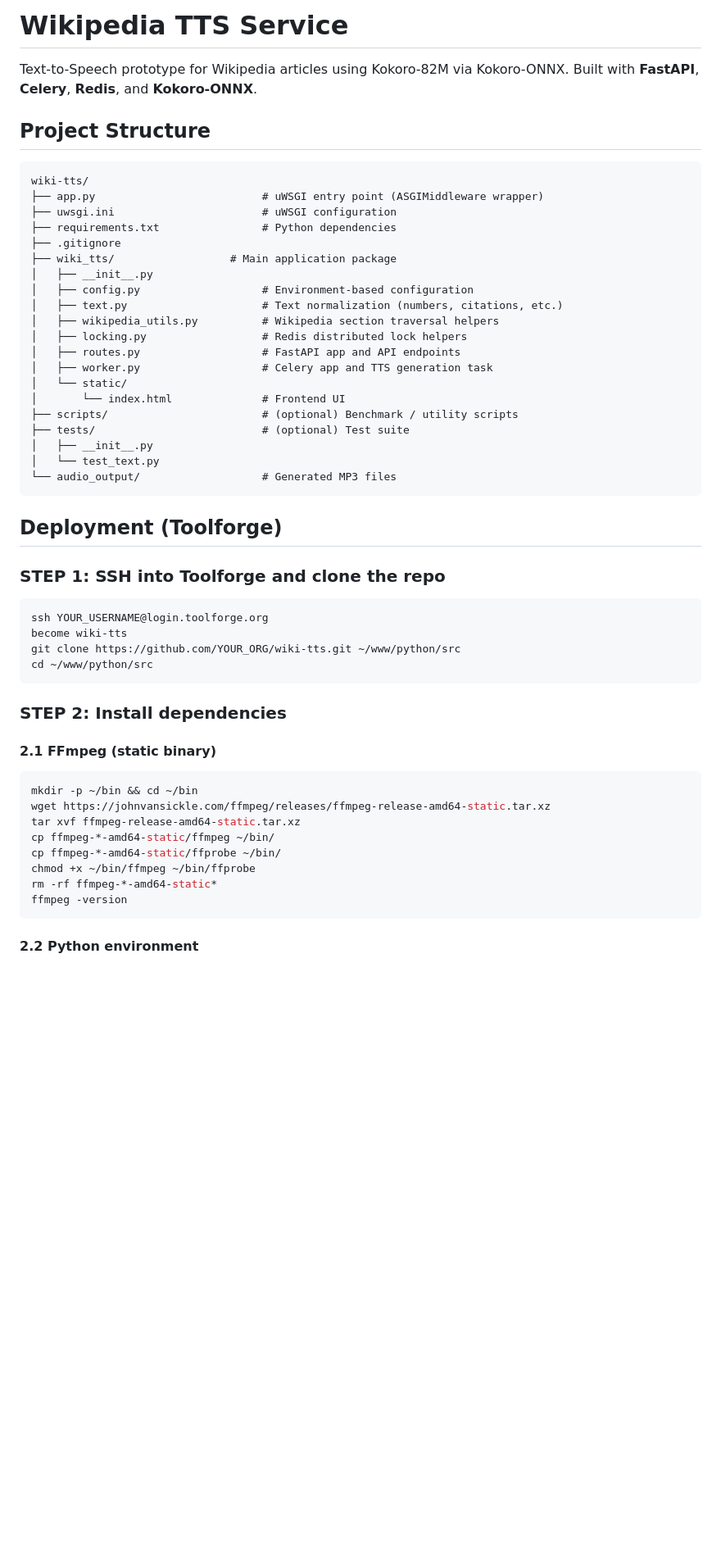
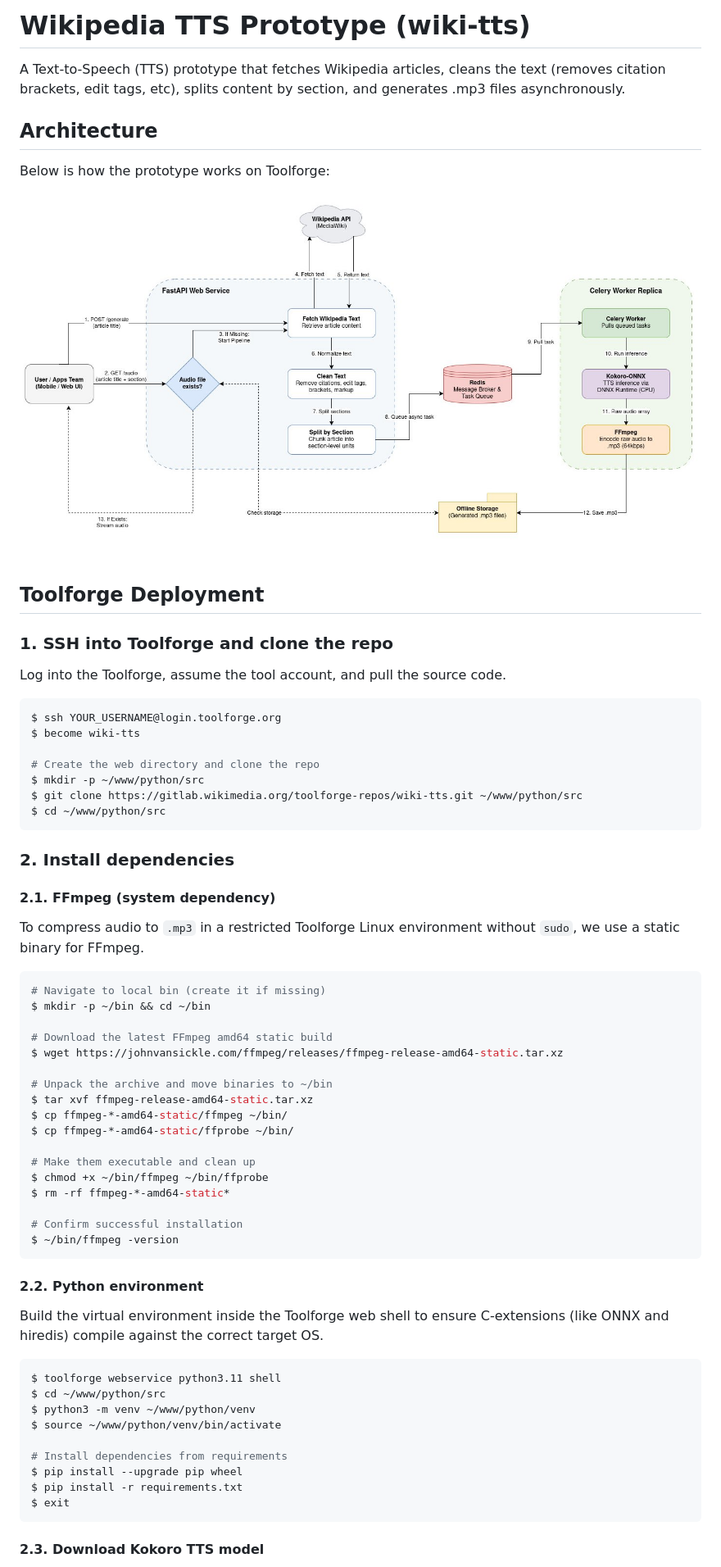
Before and after one commit to kevinbazira/wikipedia-text-to-speech, a Markdown page: README.md, the part around the change printed below. Shown: that part at 82% size. Rendered like a GitHub page; pictures changed too: assets/Wikipedia TTS prototype architecture.jpg (added); blank space fills up the shorter version.

Commit message:
Update README with architecture diagram, full deployment guide, and usage examples

````diff
--- a/README.md
+++ b/README.md
@@ -1,58 +1,63 @@
-# Wikipedia TTS Service
+# Wikipedia TTS Prototype (wiki-tts)
 
-Text-to-Speech prototype for Wikipedia articles using Kokoro-82M via Kokoro-ONNX.
-Built with **FastAPI**, **Celery**, **Redis**, and **Kokoro-ONNX**.
+A Text-to-Speech (TTS) prototype that fetches Wikipedia articles, cleans the text (removes citation brackets, edit tags, etc), splits content by section, and generates .mp3 files asynchronously.
 
-## Project Structure
+## Architecture
 
-```
-wiki-tts/
-├── app.py                          # uWSGI entry point (ASGIMiddleware wrapper)
-├── uwsgi.ini                       # uWSGI configuration
-├── requirements.txt                # Python dependencies
-├── .gitignore
-├── wiki_tts/                  # Main application package
-│   ├── __init__.py
-│   ├── config.py                   # Environment-based configuration
-│   ├── text.py                     # Text normalization (numbers, citations, etc.)
-│   ├── wikipedia_utils.py          # Wikipedia section traversal helpers
-│   ├── locking.py                  # Redis distributed lock helpers
-│   ├── routes.py                   # FastAPI app and API endpoints
-│   ├── worker.py                   # Celery app and TTS generation task
-│   └── static/
-│       └── index.html              # Frontend UI
-├── scripts/                        # (optional) Benchmark / utility scripts
-├── tests/                          # (optional) Test suite
-│   ├── __init__.py
-│   └── test_text.py
-└── audio_output/                   # Generated MP3 files
+Below is how the prototype works on Toolforge:
+![Wikipedia TTS prototype architecture](assets/Wikipedia%20TTS%20prototype%20architecture.jpg)
+
+## Toolforge Deployment
+
+### 1. SSH into Toolforge and clone the repo
+Log into the Toolforge, assume the tool account, and pull the source code.
+```bash
+$ ssh YOUR_USERNAME@login.toolforge.org
+$ become wiki-tts
+
+# Create the web directory and clone the repo
+$ mkdir -p ~/www/python/src
+$ git clone https://gitlab.wikimedia.org/toolforge-repos/wiki-tts.git ~/www/python/src
+$ cd ~/www/python/src
 ```
 
-## Deployment (Toolforge)
+### 2. Install dependencies
 
-### STEP 1: SSH into Toolforge and clone the repo
+#### 2.1. FFmpeg (system dependency)
+To compress audio to `.mp3` in a restricted Toolforge Linux environment without `sudo`, we use a static binary for FFmpeg.
+```bash
+# Navigate to local bin (create it if missing)
+$ mkdir -p ~/bin && cd ~/bin
 
-```shell
-ssh YOUR_USERNAME@login.toolforge.org
-become wiki-tts
-git clone https://github.com/YOUR_ORG/wiki-tts.git ~/www/python/src
-cd ~/www/python/src
+# Download the latest FFmpeg amd64 static build
+$ wget https://johnvansickle.com/ffmpeg/releases/ffmpeg-release-amd64-static.tar.xz
+
+# Unpack the archive and move binaries to ~/bin
+$ tar xvf ffmpeg-release-amd64-static.tar.xz
+$ cp ffmpeg-*-amd64-static/ffmpeg ~/bin/
+$ cp ffmpeg-*-amd64-static/ffprobe ~/bin/
+
+# Make them executable and clean up
+$ chmod +x ~/bin/ffmpeg ~/bin/ffprobe
+$ rm -rf ffmpeg-*-amd64-static*
+
+# Confirm successful installation
+$ ~/bin/ffmpeg -version
 ```
 
-### STEP 2: Install dependencies
+#### 2.2. Python environment
+Build the virtual environment inside the Toolforge web shell to ensure C-extensions (like ONNX and hiredis) compile against the correct target OS.
+```bash
+$ toolforge webservice python3.11 shell
+$ cd ~/www/python/src
+$ python3 -m venv ~/www/python/venv
+$ source ~/www/python/venv/bin/activate
 
-#### 2.1 FFmpeg (static binary)
-
-```shell
-mkdir -p ~/bin && cd ~/bin
-wget https://johnvansickle.com/ffmpeg/releases/ffmpeg-release-amd64-static.tar.xz
-tar xvf ffmpeg-release-amd64-static.tar.xz
-cp ffmpeg-*-amd64-static/ffmpeg ~/bin/
-cp ffmpeg-*-amd64-static/ffprobe ~/bin/
-chmod +x ~/bin/ffmpeg ~/bin/ffprobe
-rm -rf ffmpeg-*-amd64-static*
-ffmpeg -version
+# Install dependencies from requirements
+$ pip install --upgrade pip wheel
+$ pip install -r requirements.txt
+$ exit
 ```
 
-#### 2.2 Python environment
+#### 2.3. Download Kokoro TTS model
 
````
Also changed, not shown: other parts of README.md (+53 -52 lines), 2 other files.
